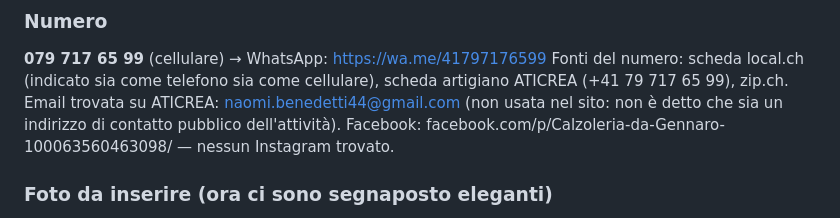
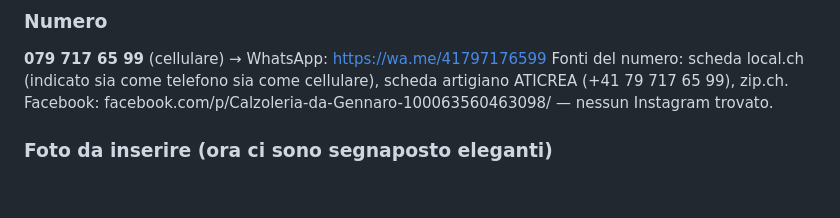
Before and after one commit to jdozio/dozioswebsites-anteprime, a Markdown page: _interno/messaggi-2026-10-13-test.md, the part around the change. Rendered like a GitHub page; blank space fills up the shorter version.

```diff
--- a/_interno/messaggi-2026-10-13-test.md
+++ b/_interno/messaggi-2026-10-13-test.md
@@ -30,7 +30,6 @@ https://jdozio.github.io/dozioswebsites-anteprime/calzoleria-da-gennaro/
 ### Numero
 **079 717 65 99** (cellulare) → WhatsApp: https://wa.me/41797176599
 Fonti del numero: scheda local.ch (indicato sia come telefono sia come cellulare), scheda artigiano ATICREA (+41 79 717 65 99), zip.ch.
-Email trovata su ATICREA: naomi.benedetti44@gmail.com (non usata nel sito: non è detto che sia un indirizzo di contatto pubblico dell'attività).
 Facebook: facebook.com/p/Calzoleria-da-Gennaro-100063560463098/ — nessun Instagram trovato.
 
 ### Foto da inserire (ora ci sono segnaposto eleganti)
```
Also changed, not shown: _interno/METODO.md (+6 -0 lines).
